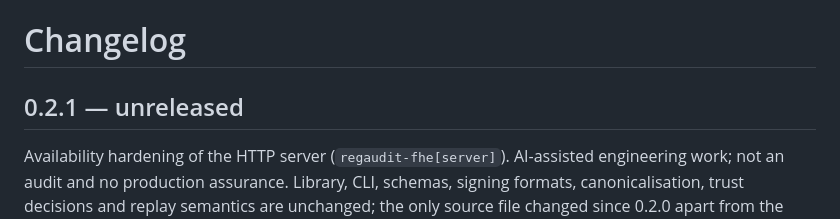
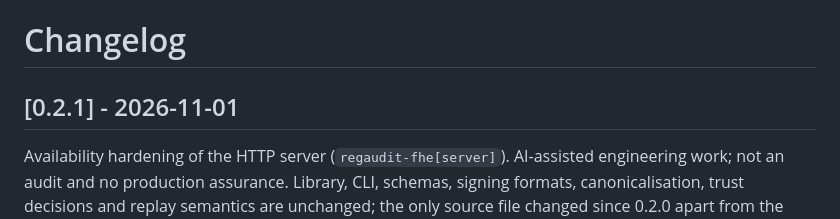
Before and after one commit to BAder82t/regaudit-fhe, a Markdown page: CHANGELOG.md, the part around the change. Rendered like a GitHub page.

Commit message:
docs: date the 0.2.1 changelog heading 2026-11-01
The date is confirmed by the owner as the planned publication date. If
publication slips, the heading must be changed to the actual date before tagging.

```diff
--- a/CHANGELOG.md
+++ b/CHANGELOG.md
@@ -1,6 +1,6 @@
 # Changelog
 
-## 0.2.1 — unreleased
+## [0.2.1] - 2026-11-01
 
 Availability hardening of the HTTP server (`regaudit-fhe[server]`). AI-assisted engineering work; not an audit and
 no production assurance. Library, CLI, schemas, signing formats, canonicalisation, trust decisions and replay
```
